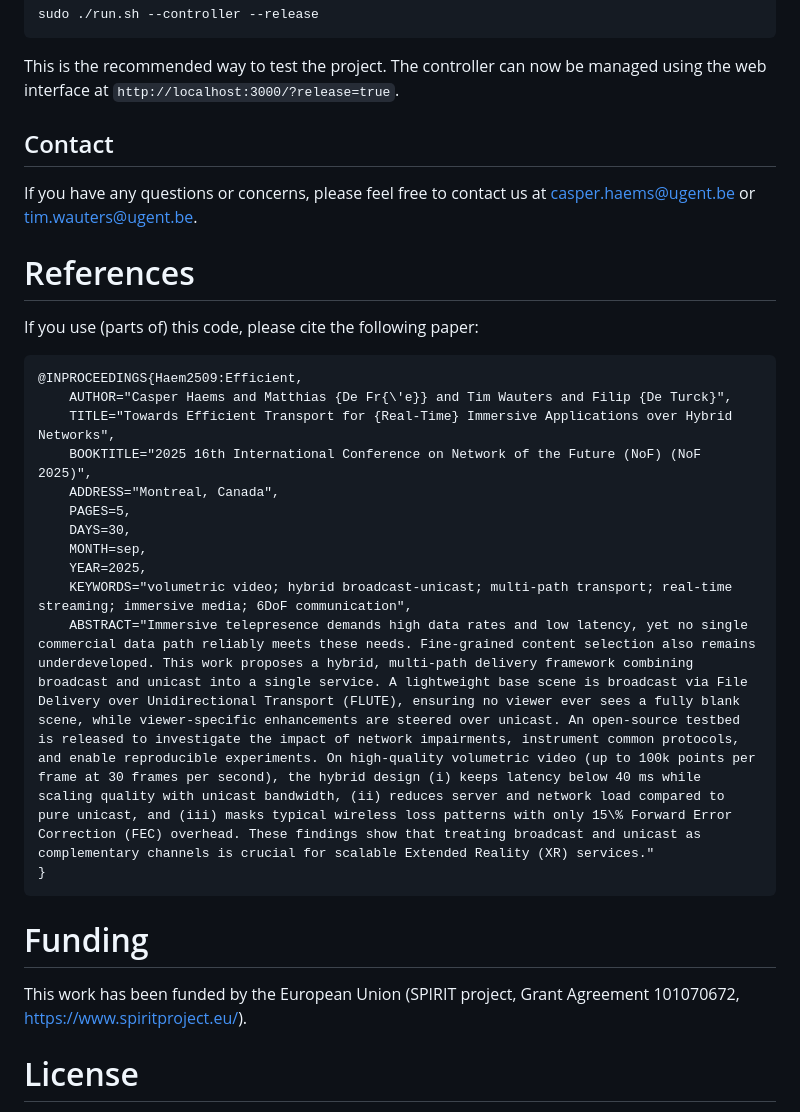
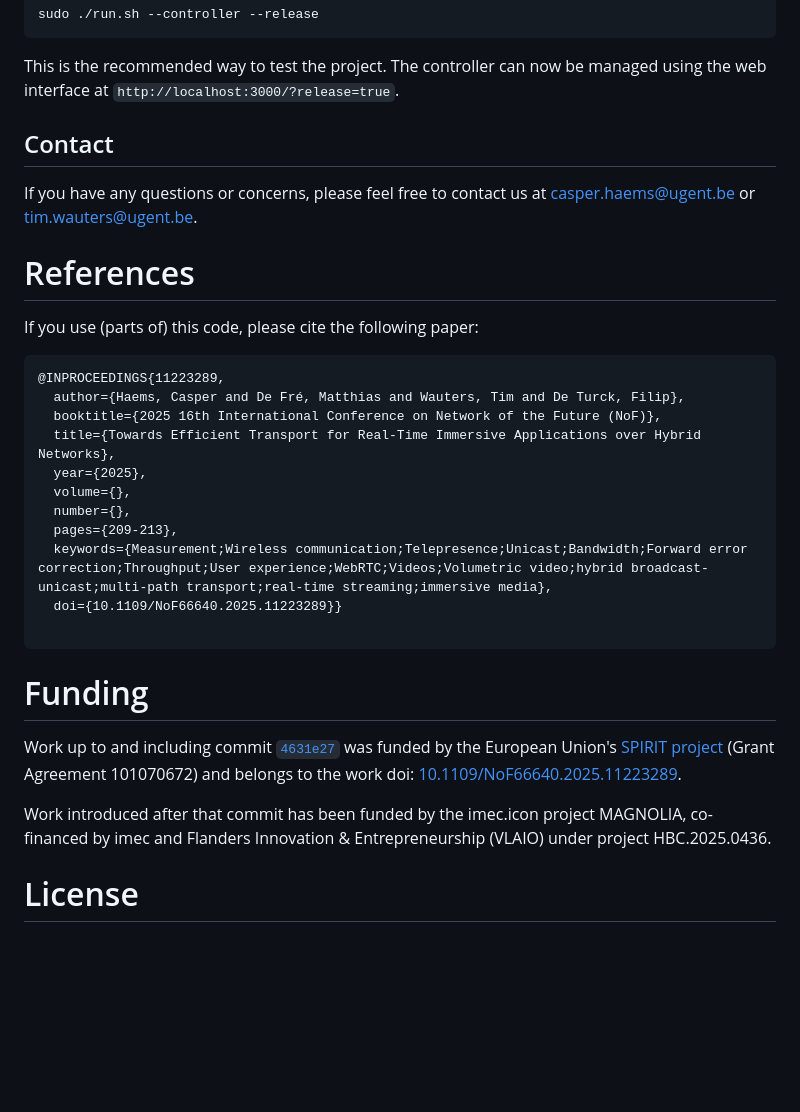
Before and after one commit to idlab-discover/Multi-path-XR, a Markdown page: README.md, the part around one of its changes. GitHub-like rendering; blank space fills up the shorter version.

````diff
--- a/README.md
+++ b/README.md
@@ -98,7 +113,6 @@ sudo ./run.sh --controller --release
 ```
 This is the recommended way to test the project. The controller can now be managed using the web interface at `http://localhost:3000/?release=true`.
 
-
 ## Contact
 
 If you have any questions or concerns, please feel free to contact us at [casper.haems@ugent.be](mailto:casper.haems@ugent.be) or [tim.wauters@ugent.be](mailto:jeroen.vanderhooft@ugent.be).
@@ -107,23 +121,27 @@ If you have any questions or concerns, please feel free to contact us at [casper
 
 If you use (parts of) this code, please cite the following paper:
 ```bibtex
-@INPROCEEDINGS{Haem2509:Efficient,
-    AUTHOR="Casper Haems and Matthias {De Fr{\'e}} and Tim Wauters and Filip {De Turck}",
-    TITLE="Towards Efficient Transport for {Real-Time} Immersive Applications over Hybrid Networks",
-    BOOKTITLE="2025 16th International Conference on Network of the Future (NoF) (NoF 2025)",
-    ADDRESS="Montreal, Canada",
-    PAGES=5,
-    DAYS=30,
-    MONTH=sep,
-    YEAR=2025,
-    KEYWORDS="volumetric video; hybrid broadcast-unicast; multi-path transport; real-time streaming; immersive media; 6DoF communication",
-    ABSTRACT="Immersive telepresence demands high data rates and low latency, yet no single commercial data path reliably meets these needs. Fine-grained content selection also remains underdeveloped. This work proposes a hybrid, multi-path delivery framework combining broadcast and unicast into a single service. A lightweight base scene is broadcast via File Delivery over Unidirectional Transport (FLUTE), ensuring no viewer ever sees a fully blank scene, while viewer-specific enhancements are steered over unicast. An open-source testbed is released to investigate the impact of network impairments, instrument common protocols, and enable reproducible experiments. On high-quality volumetric video (up to 100k points per frame at 30 frames per second), the hybrid design (i) keeps latency below 40 ms while scaling quality with unicast bandwidth, (ii) reduces server and network load compared to pure unicast, and (iii) masks typical wireless loss patterns with only 15\% Forward Error Correction (FEC) overhead. These findings show that treating broadcast and unicast as complementary channels is crucial for scalable Extended Reality (XR) services."
-}
+@INPROCEEDINGS{11223289,
+  author={Haems, Casper and De Fré, Matthias and Wauters, Tim and De Turck, Filip},
+  booktitle={2025 16th International Conference on Network of the Future (NoF)},
+  title={Towards Efficient Transport for Real-Time Immersive Applications over Hybrid Networks},
+  year={2025},
+  volume={},
+  number={},
+  pages={209-213},
+  keywords={Measurement;Wireless communication;Telepresence;Unicast;Bandwidth;Forward error correction;Throughput;User experience;WebRTC;Videos;Volumetric video;hybrid broadcast-unicast;multi-path transport;real-time streaming;immersive media},
+  doi={10.1109/NoF66640.2025.11223289}}
+
 ```
 
 # Funding
-This work has been funded by the European Union (SPIRIT
-project, Grant Agreement 101070672, [https://www.spiritproject.eu/](https://www.spiritproject.eu/)).
+Work up to and including commit [`4631e27`](https://github.com/idlab-discover/Multi-path-XR/commit/4631e27dab1f122940af16ab326133e0055bbd89)
+was funded by the European Union's [SPIRIT project](https://www.spiritproject.eu/)
+(Grant Agreement 101070672) and belongs to the work doi: [10.1109/NoF66640.2025.11223289](https://doi.org/10.1109/NoF66640.2025.11223289).
+
+Work introduced after that commit has been funded by the imec.icon project
+MAGNOLIA, co-financed by imec and Flanders Innovation & Entrepreneurship
+(VLAIO) under project HBC.2025.0436.
 
 # License
 This project is licensed under the MIT License.
````
Also changed, not shown: other parts of README.md (+23 -8 lines).
